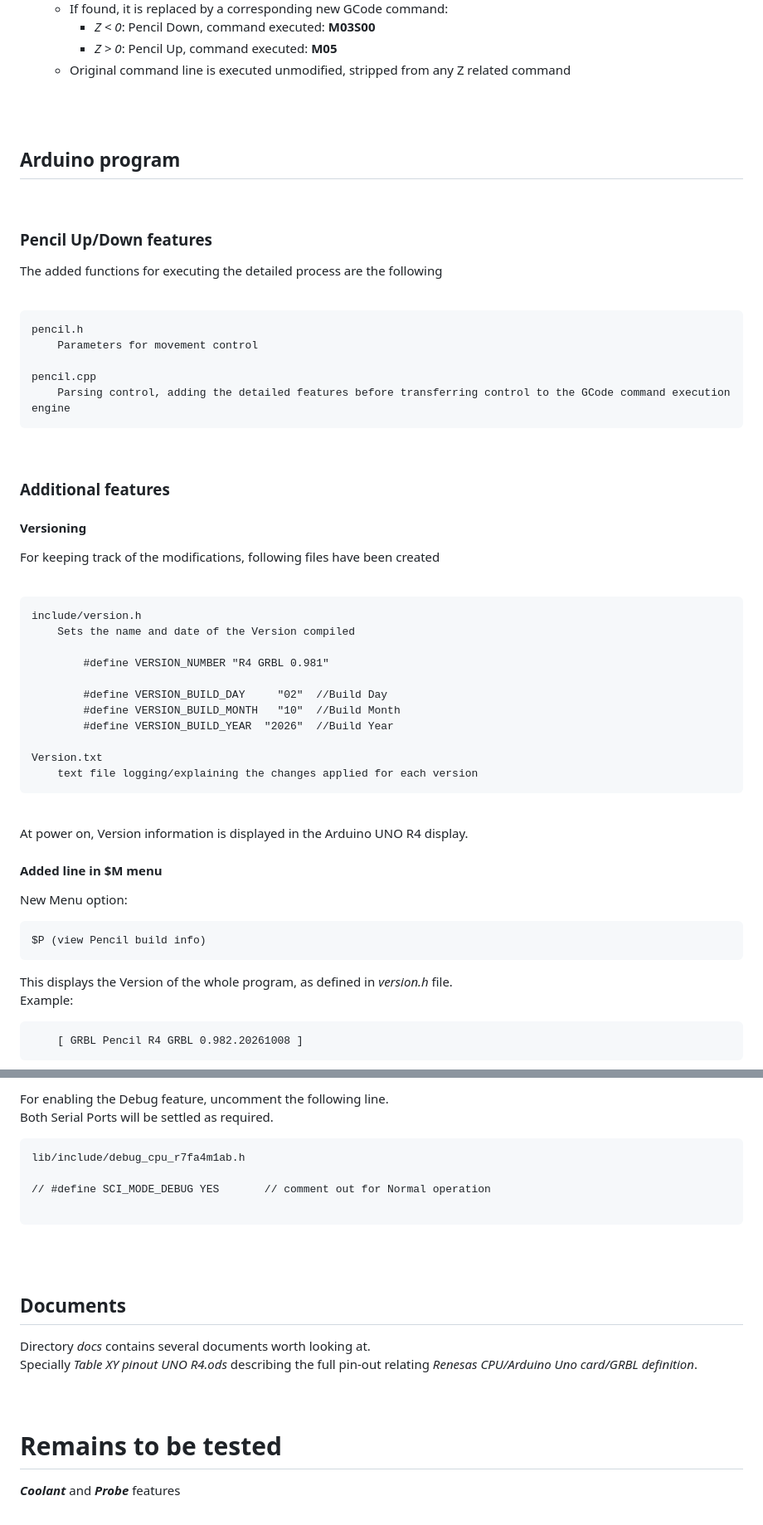
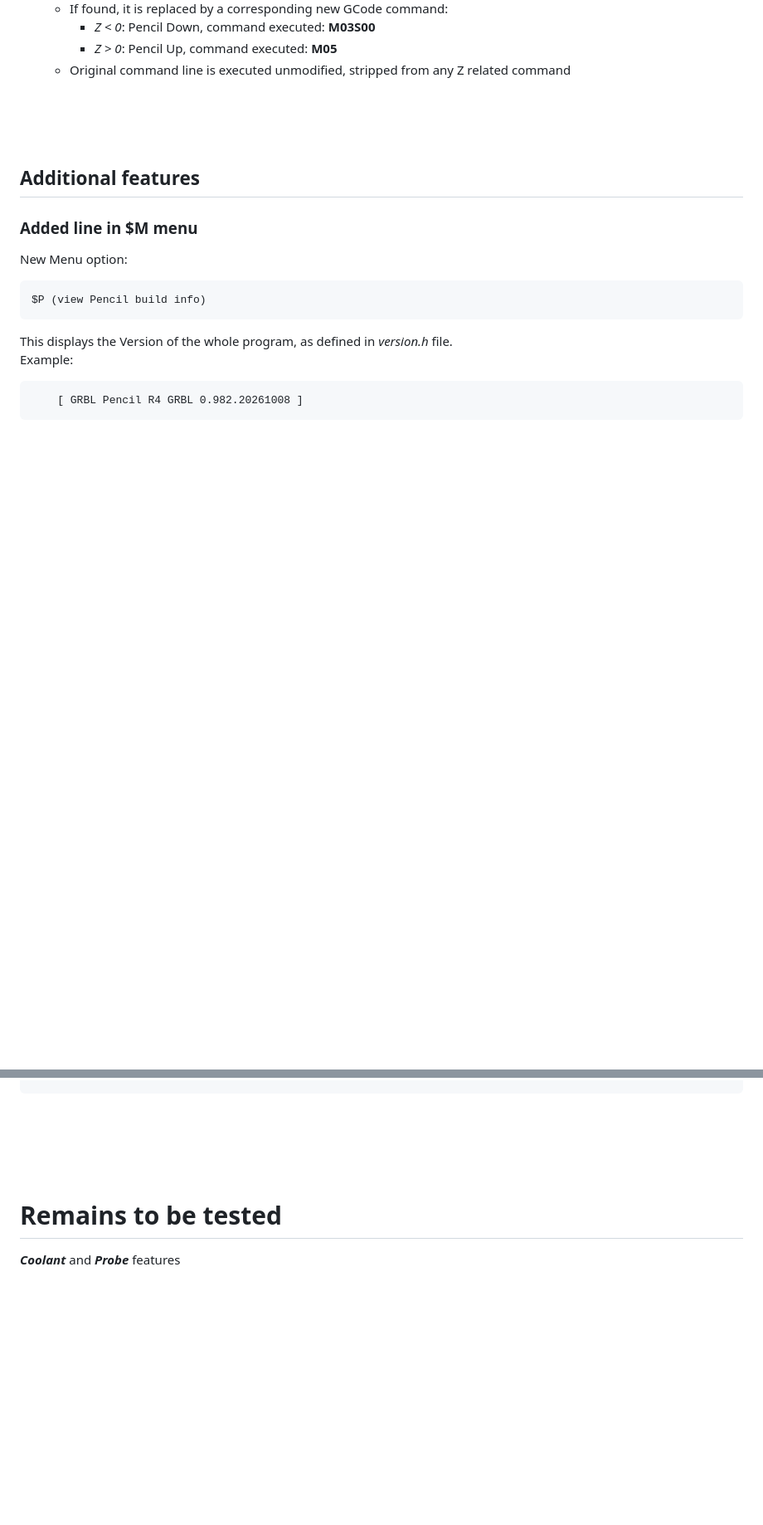
Before and after one commit to GRBL-ArduinoUnoR4/Based_on-GRBL_0v9i, a Markdown page: README.md, 2 parts joined by grey strips. Shown at 83% size. Drawn GitHub-style; blank space fills up the shorter version.

````diff
--- a/README.md
+++ b/README.md
@@ -163,51 +102,11 @@ For not having to make too complex the task of modifying the GCode for adding Pe
 	- Original command line is executed unmodified, stripped from any Z related command
 <br>
 <br>
-
-## Arduino program
 <br>
 
-### Pencil Up/Down features
+## Additional features
 
-The added functions for executing the detailed process are the following
-<br>
-
-
-```Pencil control
-pencil.h
-	Parameters for movement control
-
-pencil.cpp
-	Parsing control, adding the detailed features before transferring control to the GCode command execution engine
-```
-<br>
-
-### Additional features
-
-#### Versioning
-
-For keeping track of the modifications, following files have been created
-<br>
-
-```Version control
-include/version.h
-	Sets the name and date of the Version compiled
-
-		#define VERSION_NUMBER "R4 GRBL 0.981"
-
-		#define VERSION_BUILD_DAY     "02"  //Build Day
-		#define VERSION_BUILD_MONTH   "10"  //Build Month
-		#define VERSION_BUILD_YEAR  "2026"  //Build Year
-
-Version.txt
-	text file logging/explaining the changes applied for each version
-```
-<br>
-At power on, Version information is displayed in the Arduino UNO R4 display.
-
-<br>
-
-#### Added line in $M menu
+### Added line in $M menu
 
 New Menu option:
 
@@ -310,23 +141,3 @@ The interface between the controller and the VS Code is through the USB serial p
-<br>
-<br>
-For enabling the Debug feature, uncomment the following line.
-
-Both Serial Ports will be settled as required.
-
-
-```Debug
-lib/include/debug_cpu_r7fa4m1ab.h
-
-// #define SCI_MODE_DEBUG YES		// comment out for Normal operation
-
-```
-<br>
-<br>
-
-## Documents
-
-Directory *docs* contains several documents worth looking at.
-Specially *Table XY pinout UNO R4.ods* describing the full pin-out relating *Renesas CPU/Arduino Uno card/GRBL definition*.
 <br>
 <br>
 
````
Also changed, not shown: other parts of README.md (+17 -144 lines).
